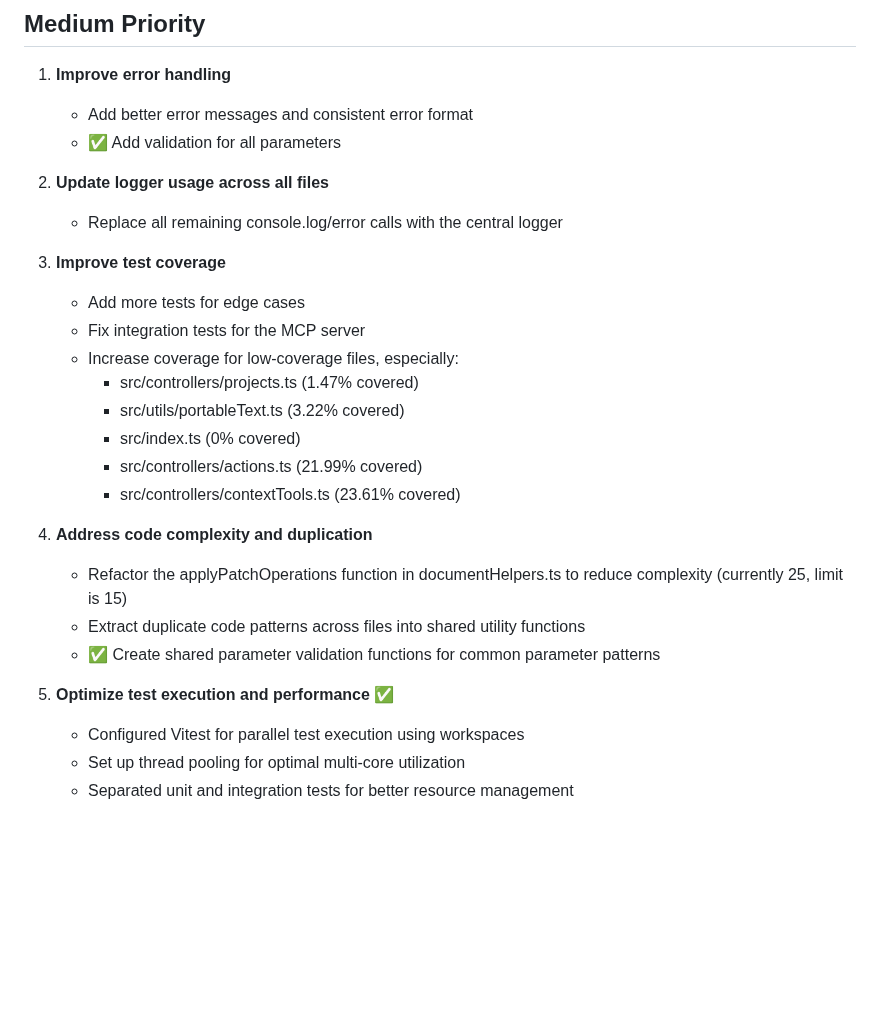
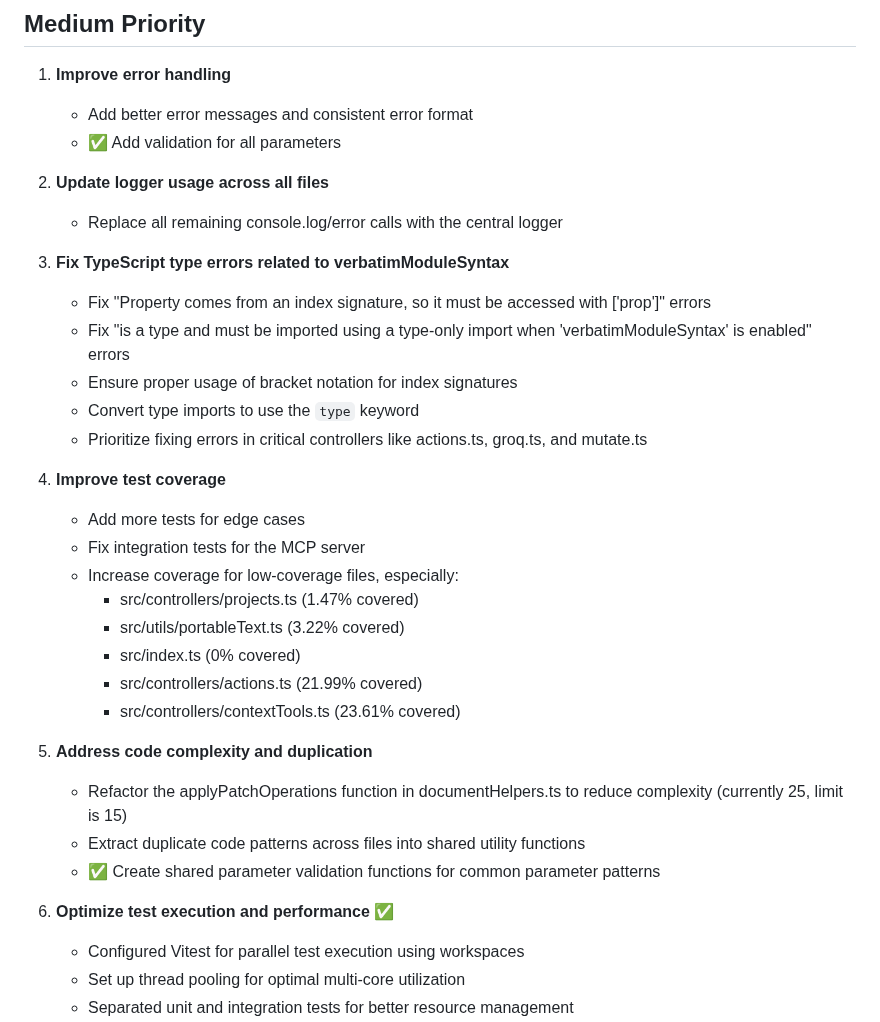
Before and after one commit to sanity-io/sanity-mcp-server, a Markdown page: TODO.md, the part around the change. Drawn GitHub-style; blank space fills up the shorter version.

```diff
--- a/TODO.md
+++ b/TODO.md
@@ -51,7 +51,14 @@
 2. **Update logger usage across all files**
    - Replace all remaining console.log/error calls with the central logger
 
-3. **Improve test coverage**
+3. **Fix TypeScript type errors related to verbatimModuleSyntax**
+   - Fix "Property comes from an index signature, so it must be accessed with ['prop']" errors
+   - Fix "is a type and must be imported using a type-only import when 'verbatimModuleSyntax' is enabled" errors
+   - Ensure proper usage of bracket notation for index signatures
+   - Convert type imports to use the `type` keyword
+   - Prioritize fixing errors in critical controllers like actions.ts, groq.ts, and mutate.ts
+
+4. **Improve test coverage**
    - Add more tests for edge cases
    - Fix integration tests for the MCP server
    - Increase coverage for low-coverage files, especially:
@@ -61,12 +68,12 @@
      - src/controllers/actions.ts (21.99% covered)
      - src/controllers/contextTools.ts (23.61% covered)
 
-4. **Address code complexity and duplication**
+5. **Address code complexity and duplication**
    - Refactor the applyPatchOperations function in documentHelpers.ts to reduce complexity (currently 25, limit is 15)
    - Extract duplicate code patterns across files into shared utility functions
    - ✅ Create shared parameter validation functions for common parameter patterns
 
-5. **Optimize test execution and performance** ✅
+6. **Optimize test execution and performance** ✅
    - Configured Vitest for parallel test execution using workspaces
    - Set up thread pooling for optimal multi-core utilization
    - Separated unit and integration tests for better resource management
```
Also changed, not shown: CHANGELOG.md (+11 -0 lines).
